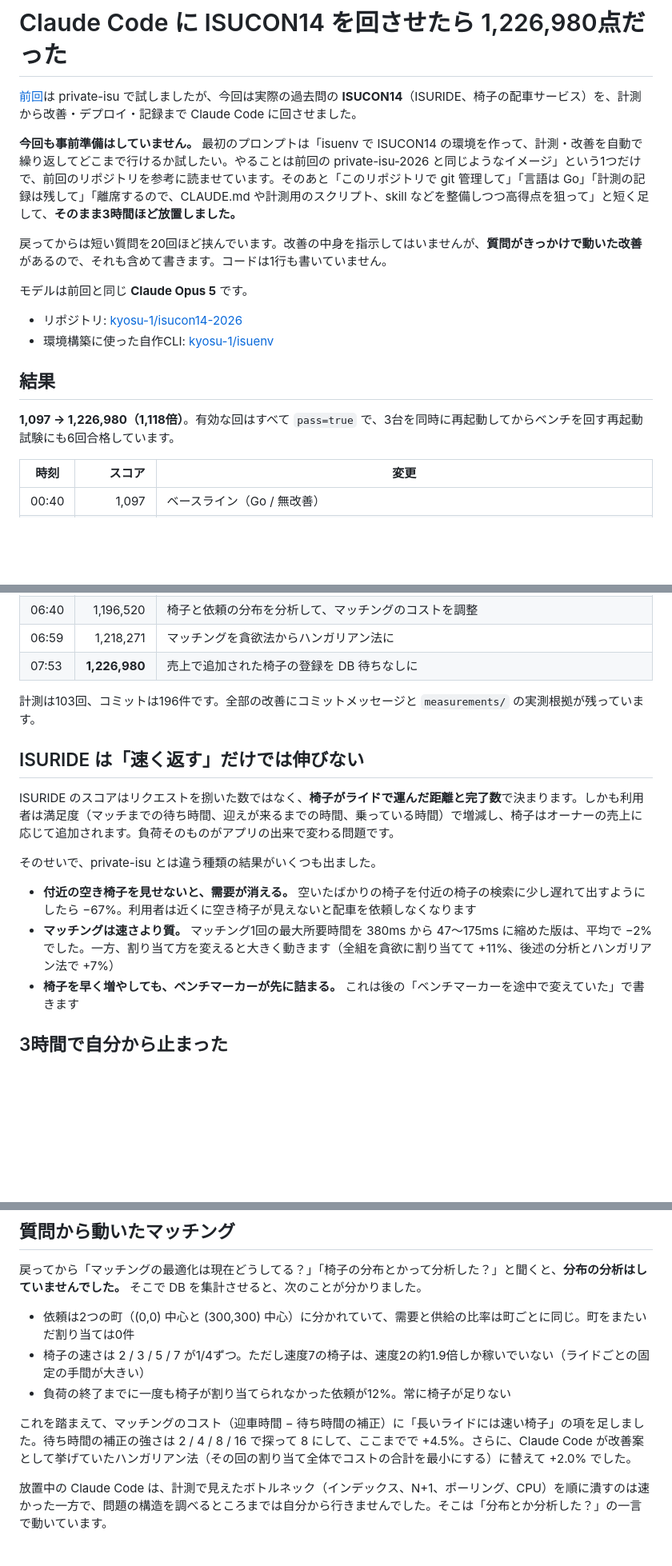
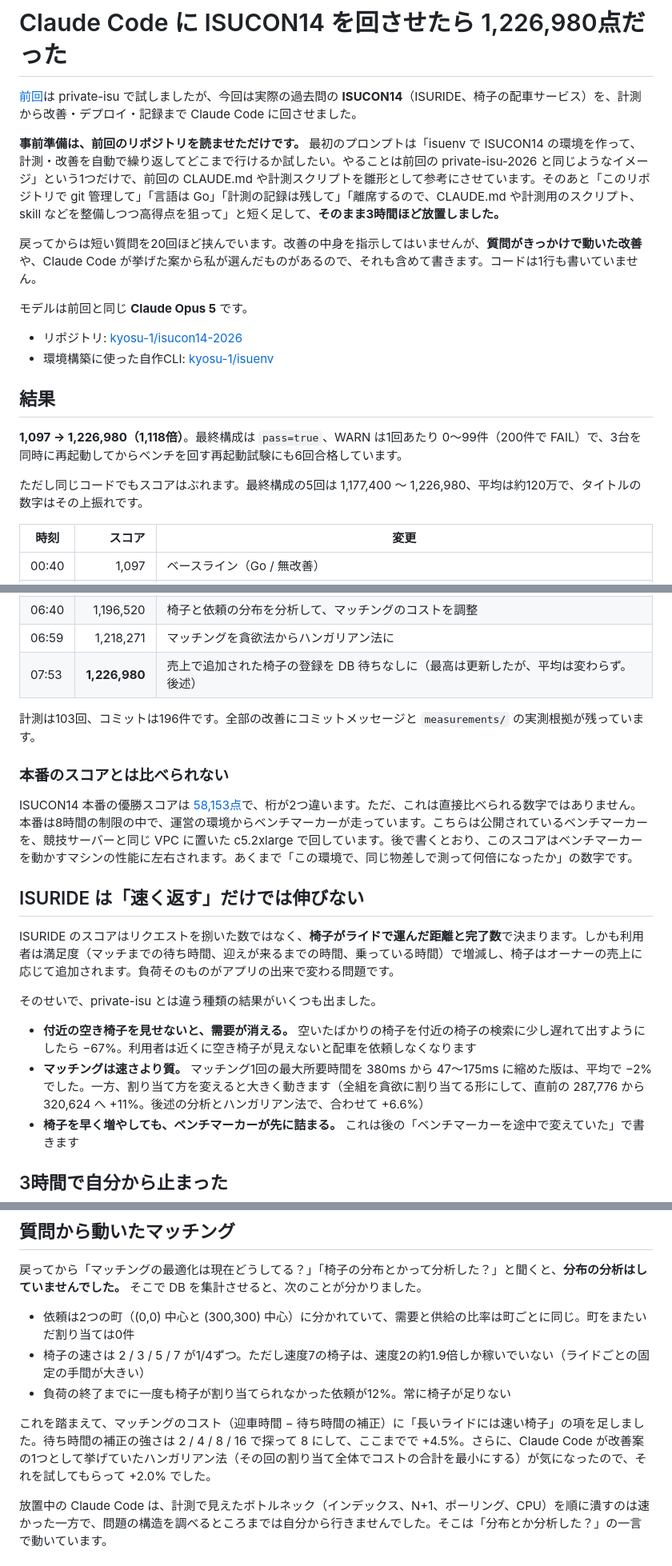
Before and after one commit to kyosu-1/portfolio, a Markdown page: posts/isucon14-with-claude-code.md, 3 parts joined by grey strips. Shown at 80% size. GitHub-like rendering; blank space fills up the shorter version.

Commit message:
post: ISUCON14 の記事をレビューして修正
- ベンチマーカーの変更は「事前確認なし・終了報告に事後報告あり」が正確（記録と照合）
- 本番の優勝スコア（58,153）とは直接比べられないことを明記
- 最高点は上振れで、最終構成は 1,177,400〜1,226,980（平均 約120万）と明記
- 「有効な回はすべて pass」の循環した言い方をやめる
- ハンガリアン法は挙がった案から著者が選んだこと、+11% / +6.6% の基準を補う

Co-Authored-By: Claude Fable 5.1 <noreply@anthropic.com>

```diff
--- a/posts/isucon14-with-claude-code.md
+++ b/posts/isucon14-with-claude-code.md
@@ -9,9 +9,9 @@ summary: ISUCON14（ISURIDE）の計測から改善・デプロイ・記録ま
 
 [前回](/blog/private-isu-with-claude-code/)は private-isu で試しましたが、今回は実際の過去問の **ISUCON14**（ISURIDE、椅子の配車サービス）を、計測から改善・デプロイ・記録まで Claude Code に回させました。
 
-**今回も事前準備はしていません。** 最初のプロンプトは「isuenv で ISUCON14 の環境を作って、計測・改善を自動で繰り返してどこまで行けるか試したい。やることは前回の private-isu-2026 と同じようなイメージ」という1つだけで、前回のリポジトリを参考に読ませています。そのあと「このリポジトリで git 管理して」「言語は Go」「計測の記録は残して」「離席するので、CLAUDE.md や計測用のスクリプト、skill などを整備しつつ高得点を狙って」と短く足して、**そのまま3時間ほど放置しました。**
+**事前準備は、前回のリポジトリを読ませただけです。** 最初のプロンプトは「isuenv で ISUCON14 の環境を作って、計測・改善を自動で繰り返してどこまで行けるか試したい。やることは前回の private-isu-2026 と同じようなイメージ」という1つだけで、前回の CLAUDE.md や計測スクリプトを雛形として参考にさせています。そのあと「このリポジトリで git 管理して」「言語は Go」「計測の記録は残して」「離席するので、CLAUDE.md や計測用のスクリプト、skill などを整備しつつ高得点を狙って」と短く足して、**そのまま3時間ほど放置しました。**
 
-戻ってからは短い質問を20回ほど挟んでいます。改善の中身を指示してはいませんが、**質問がきっかけで動いた改善**があるので、それも含めて書きます。コードは1行も書いていません。
+戻ってからは短い質問を20回ほど挟んでいます。改善の中身を指示してはいませんが、**質問がきっかけで動いた改善**や、Claude Code が挙げた案から私が選んだものがあるので、それも含めて書きます。コードは1行も書いていません。
 
 モデルは前回と同じ **Claude Opus 5** です。
 
@@ -20,7 +20,9 @@ summary: ISUCON14（ISURIDE）の計測から改善・デプロイ・記録ま
 
 ## 結果
 
-**1,097 → 1,226,980（1,118倍）**。有効な回はすべて `pass=true` で、3台を同時に再起動してからベンチを回す再起動試験にも6回合格しています。
+**1,097 → 1,226,980（1,118倍）**。最終構成は `pass=true`、WARN は1回あたり 0〜99件（200件で FAIL）で、3台を同時に再起動してからベンチを回す再起動試験にも6回合格しています。
+
+ただし同じコードでもスコアはぶれます。最終構成の5回は 1,177,400 〜 1,226,980、平均は約120万で、タイトルの数字はその上振れです。
 
 | 時刻 | スコア | 変更 |
 |---|---:|---|
@@ -45,9 +47,13 @@ summary: ISUCON14（ISURIDE）の計測から改善・デプロイ・記録ま
 | 03:40 | 1,159,771 | 最終構成（計測OFF）で再起動試験。**ここでループが止まっていた** |
 | 06:40 | 1,196,520 | 椅子と依頼の分布を分析して、マッチングのコストを調整 |
 | 06:59 | 1,218,271 | マッチングを貪欲法からハンガリアン法に |
-| 07:53 | **1,226,980** | 売上で追加された椅子の登録を DB 待ちなしに |
+| 07:53 | **1,226,980** | 売上で追加された椅子の登録を DB 待ちなしに（最高は更新したが、平均は変わらず。後述） |
 
 計測は103回、コミットは196件です。全部の改善にコミットメッセージと `measurements/` の実測根拠が残っています。
+
+### 本番のスコアとは比べられない
+
+ISUCON14 本番の優勝スコアは [58,153点](https://isucon.net/archives/58837992.html)で、桁が2つ違います。ただ、これは直接比べられる数字ではありません。本番は8時間の制限の中で、運営の環境からベンチマーカーが走っています。こちらは公開されているベンチマーカーを、競技サーバーと同じ VPC に置いた c5.2xlarge で回しています。後で書くとおり、このスコアはベンチマーカーを動かすマシンの性能に左右されます。あくまで「この環境で、同じ物差しで測って何倍になったか」の数字です。
 
 ## ISURIDE は「速く返す」だけでは伸びない
 
@@ -56,7 +62,7 @@ ISURIDE のスコアはリクエストを捌いた数ではなく、**椅子が
 そのせいで、private-isu とは違う種類の結果がいくつも出ました。
 
 - **付近の空き椅子を見せないと、需要が消える。** 空いたばかりの椅子を付近の椅子の検索に少し遅れて出すようにしたら −67%。利用者は近くに空き椅子が見えないと配車を依頼しなくなります
-- **マッチングは速さより質。** マッチング1回の最大所要時間を 380ms から 47〜175ms に縮めた版は、平均で −2% でした。一方、割り当て方を変えると大きく動きます（全組を貪欲に割り当てて +11%、後述の分析とハンガリアン法で +7%）
+- **マッチングは速さより質。** マッチング1回の最大所要時間を 380ms から 47〜175ms に縮めた版は、平均で −2% でした。一方、割り当て方を変えると大きく動きます（全組を貪欲に割り当てる形にして、直前の 287,776 から 320,624 へ +11%。後述の分析とハンガリアン法で、合わせて +6.6%）
 - **椅子を早く増やしても、ベンチマーカーが先に詰まる。** これは後の「ベンチマーカーを途中で変えていた」で書きます
 
 ## 3時間で自分から止まった
@@ -73,7 +79,7 @@ ISURIDE のスコアはリクエストを捌いた数ではなく、**椅子が
 - 椅子の速さは 2 / 3 / 5 / 7 が1/4ずつ。ただし速度7の椅子は、速度2の約1.9倍しか稼いでいない（ライドごとの固定の手間が大きい）
 - 負荷の終了までに一度も椅子が割り当てられなかった依頼が12%。常に椅子が足りない
 
-これを踏まえて、マッチングのコスト（迎車時間 − 待ち時間の補正）に「長いライドには速い椅子」の項を足しました。待ち時間の補正の強さは 2 / 4 / 8 / 16 で探って 8 にして、ここまでで +4.5%。さらに、Claude Code が改善案として挙げていたハンガリアン法（その回の割り当て全体でコストの合計を最小にする）に替えて +2.0% でした。
+これを踏まえて、マッチングのコスト（迎車時間 − 待ち時間の補正）に「長いライドには速い椅子」の項を足しました。待ち時間の補正の強さは 2 / 4 / 8 / 16 で探って 8 にして、ここまでで +4.5%。さらに、Claude Code が改善案の1つとして挙げていたハンガリアン法（その回の割り当て全体でコストの合計を最小にする）が気になったので、それを試してもらって +2.0% でした。
 
 放置中の Claude Code は、計測で見えたボトルネック（インデックス、N+1、ポーリング、CPU）を順に潰すのは速かった一方で、問題の構造を調べるところまでは自分から行きませんでした。そこは「分布とか分析した？」の一言で動いています。
 
```
Also changed, not shown: other parts of posts/isucon14-with-claude-code.md (+2 -2 lines).
